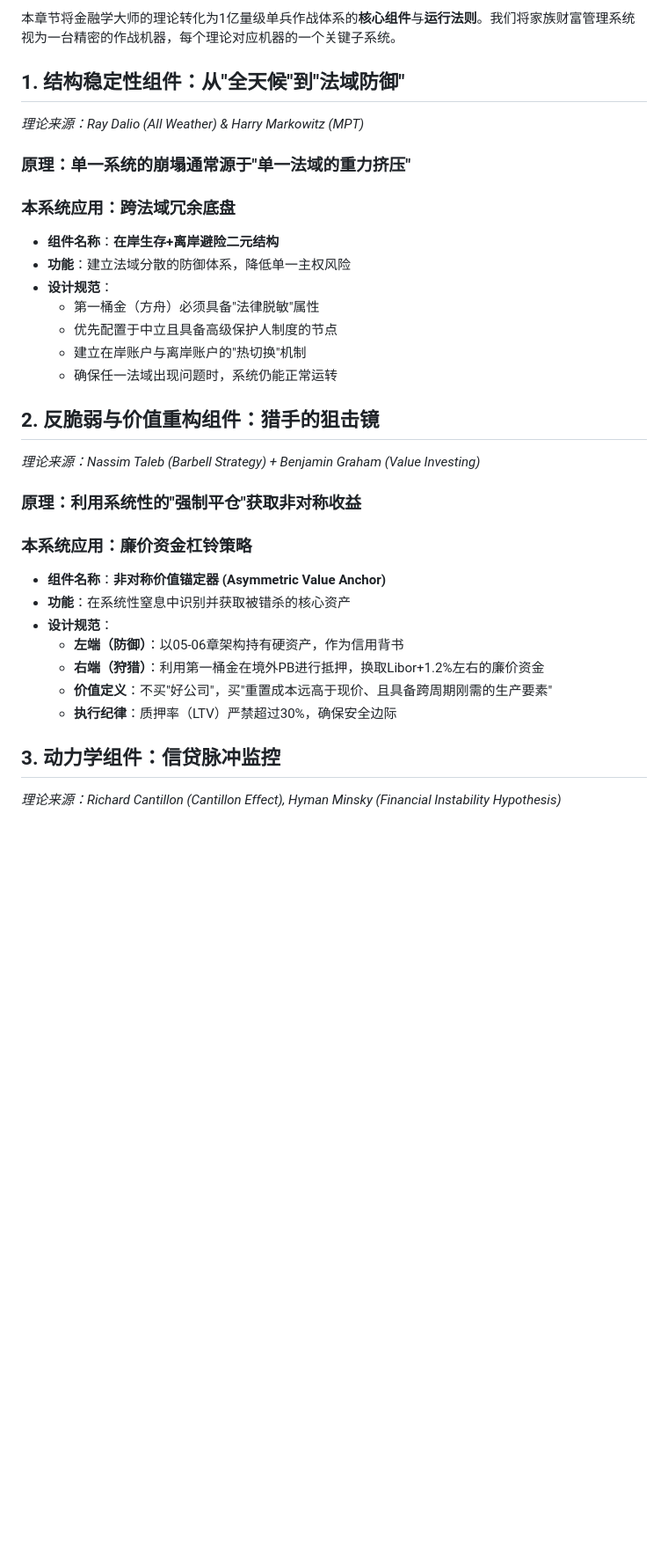
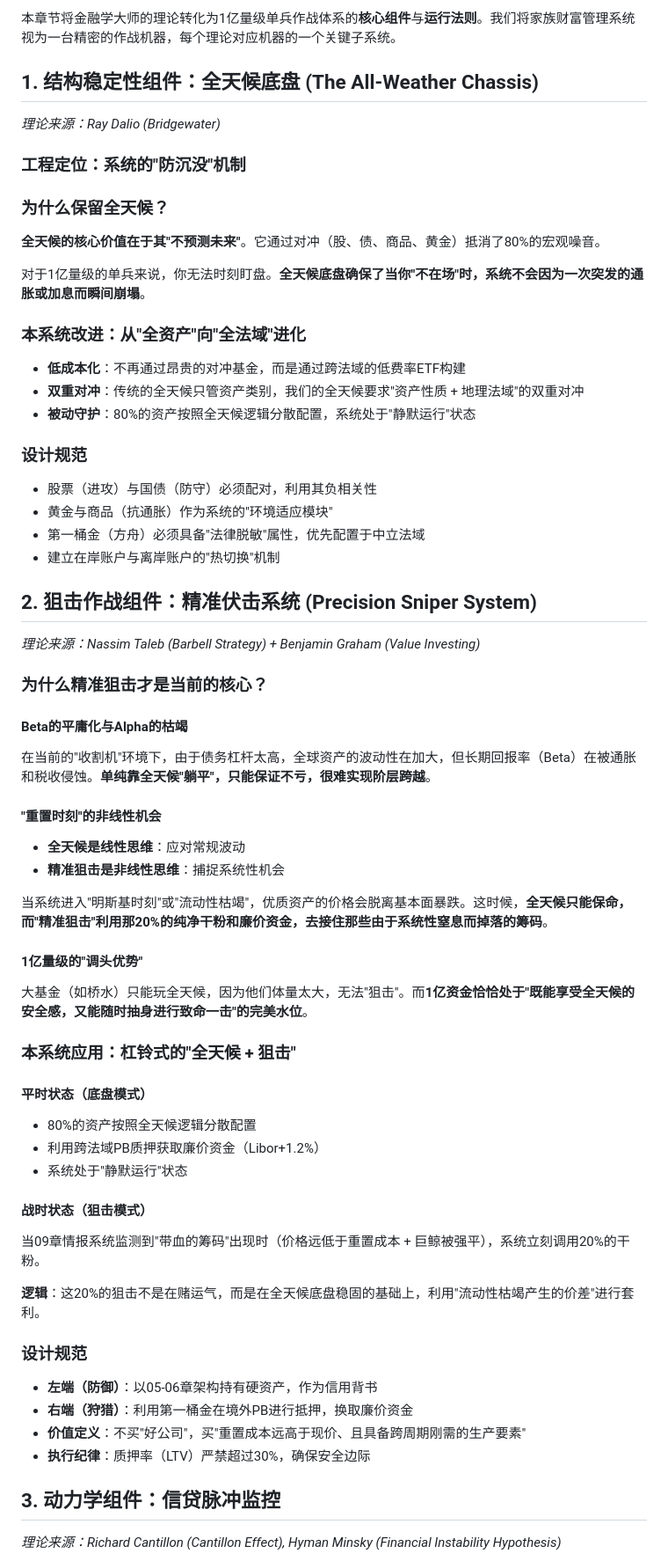
Before and after one commit to chensiyi/family-wealth, a Markdown page: 15-master-theories.md, the part around one of its changes. Shown at 88% size. Drawn GitHub-style; blank space fills up the shorter version.

```diff
--- a/15-master-theories.md
+++ b/15-master-theories.md
@@ -9,33 +9,63 @@
 
 本章节将金融学大师的理论转化为1亿量级单兵作战体系的**核心组件**与**运行法则**。我们将家族财富管理系统视为一台精密的作战机器，每个理论对应机器的一个关键子系统。
 
-## 1. 结构稳定性组件：从"全天候"到"法域防御"
-*理论来源：Ray Dalio (All Weather) & Harry Markowitz (MPT)*
+## 1. 结构稳定性组件：全天候底盘 (The All-Weather Chassis)
+*理论来源：Ray Dalio (Bridgewater)*
 
-### 原理：单一系统的崩塌通常源于"单一法域的重力挤压"
+### 工程定位：系统的"防沉没"机制
 
-### 本系统应用：跨法域冗余底盘
-- **组件名称**：**在岸生存+离岸避险二元结构**
-- **功能**：建立法域分散的防御体系，降低单一主权风险
-- **设计规范**：
-    - 第一桶金（方舟）必须具备"法律脱敏"属性
-    - 优先配置于中立且具备高级保护人制度的节点
-    - 建立在岸账户与离岸账户的"热切换"机制
-    - 确保任一法域出现问题时，系统仍能正常运转
+### 为什么保留全天候？
 
-## 2. 反脆弱与价值重构组件：猎手的狙击镜
+**全天候的核心价值在于其"不预测未来"**。它通过对冲（股、债、商品、黄金）抵消了80%的宏观噪音。
+
+对于1亿量级的单兵来说，你无法时刻盯盘。**全天候底盘确保了当你"不在场"时，系统不会因为一次突发的通胀或加息而瞬间崩塌**。
+
+### 本系统改进：从"全资产"向"全法域"进化
+
+- **低成本化**：不再通过昂贵的对冲基金，而是通过跨法域的低费率ETF构建
+- **双重对冲**：传统的全天候只管资产类别，我们的全天候要求"资产性质 + 地理法域"的双重对冲
+- **被动守护**：80%的资产按照全天候逻辑分散配置，系统处于"静默运行"状态
+
+### 设计规范
+- 股票（进攻）与国债（防守）必须配对，利用其负相关性
+- 黄金与商品（抗通胀）作为系统的"环境适应模块"
+- 第一桶金（方舟）必须具备"法律脱敏"属性，优先配置于中立法域
+- 建立在岸账户与离岸账户的"热切换"机制
+
+## 2. 狙击作战组件：精准伏击系统 (Precision Sniper System)
 *理论来源：Nassim Taleb (Barbell Strategy) + Benjamin Graham (Value Investing)*
 
-### 原理：利用系统性的"强制平仓"获取非对称收益
+### 为什么精准狙击才是当前的核心？
 
-### 本系统应用：廉价资金杠铃策略
-- **组件名称**：**非对称价值锚定器 (Asymmetric Value Anchor)**
-- **功能**：在系统性窒息中识别并获取被错杀的核心资产
-- **设计规范**：
-    - **左端（防御）**：以05-06章架构持有硬资产，作为信用背书
-    - **右端（狩猎）**：利用第一桶金在境外PB进行抵押，换取Libor+1.2%左右的廉价资金
-    - **价值定义**：不买"好公司"，买"重置成本远高于现价、且具备跨周期刚需的生产要素"
-    - **执行纪律**：质押率（LTV）严禁超过30%，确保安全边际
+#### Beta的平庸化与Alpha的枯竭
+在当前的"收割机"环境下，由于债务杠杆太高，全球资产的波动性在加大，但长期回报率（Beta）在被通胀和税收侵蚀。**单纯靠全天候"躺平"，只能保证不亏，很难实现阶层跨越**。
+
+#### "重置时刻"的非线性机会
+- **全天候是线性思维**：应对常规波动
+- **精准狙击是非线性思维**：捕捉系统性机会
+
+当系统进入"明斯基时刻"或"流动性枯竭"，优质资产的价格会脱离基本面暴跌。这时候，**全天候只能保命，而"精准狙击"利用那20%的纯净干粉和廉价资金，去接住那些由于系统性窒息而掉落的筹码**。
+
+#### 1亿量级的"调头优势"
+大基金（如桥水）只能玩全天候，因为他们体量太大，无法"狙击"。而**1亿资金恰恰处于"既能享受全天候的安全感，又能随时抽身进行致命一击"的完美水位**。
+
+### 本系统应用：杠铃式的"全天候 + 狙击"
+
+#### 平时状态（底盘模式）
+- 80%的资产按照全天候逻辑分散配置
+- 利用跨法域PB质押获取廉价资金（Libor+1.2%）
+- 系统处于"静默运行"状态
+
+#### 战时状态（狙击模式）
+当09章情报系统监测到"带血的筹码"出现时（价格远低于重置成本 + 巨鲸被强平），系统立刻调用20%的干粉。
+
+**逻辑**：这20%的狙击不是在赌运气，而是在全天候底盘稳固的基础上，利用"流动性枯竭产生的价差"进行套利。
+
+### 设计规范
+- **左端（防御）**：以05-06章架构持有硬资产，作为信用背书
+- **右端（狩猎）**：利用第一桶金在境外PB进行抵押，换取廉价资金
+- **价值定义**：不买"好公司"，买"重置成本远高于现价、且具备跨周期刚需的生产要素"
+- **执行纪律**：质押率（LTV）严禁超过30%，确保安全边际
 
 ## 3. 动力学组件：信贷脉冲监控
 *理论来源：Richard Cantillon (Cantillon Effect), Hyman Minsky (Financial Instability Hypothesis)*
```
Also changed, not shown: other parts of 15-master-theories.md (+5 -5 lines), 14-index-and-update-rules.md (+33 -4 lines).
